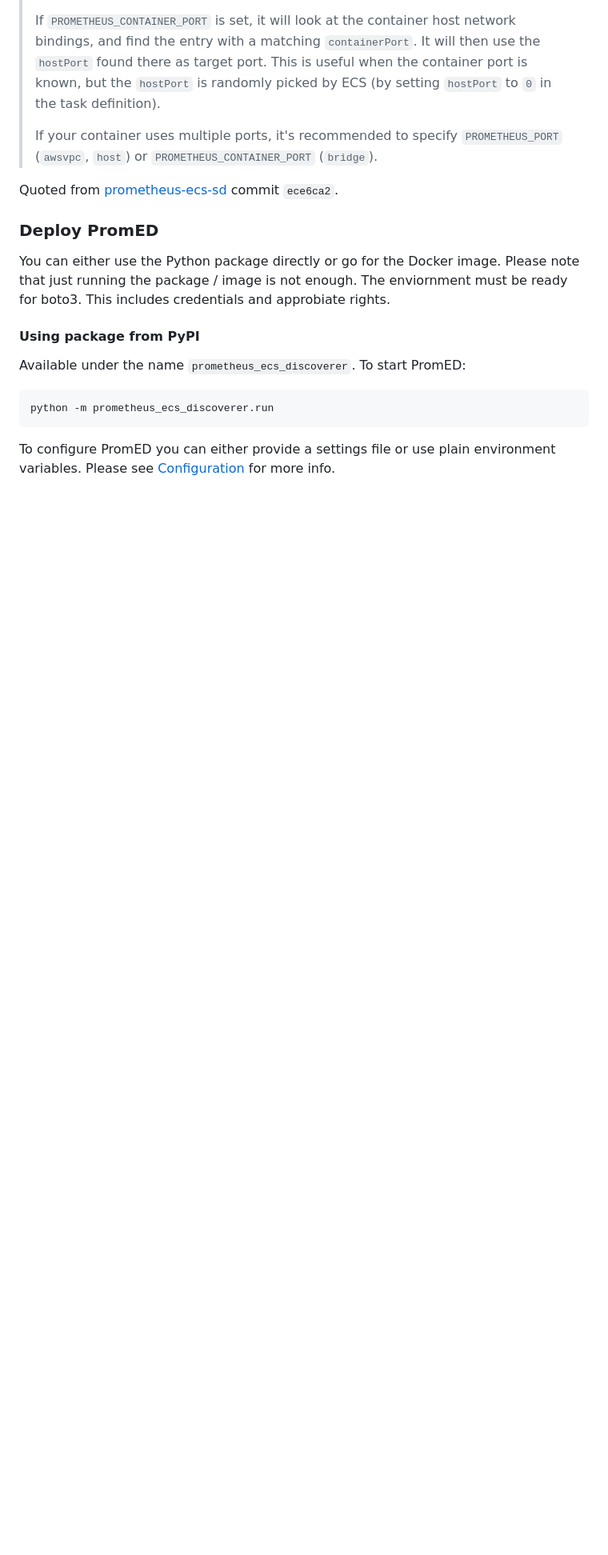
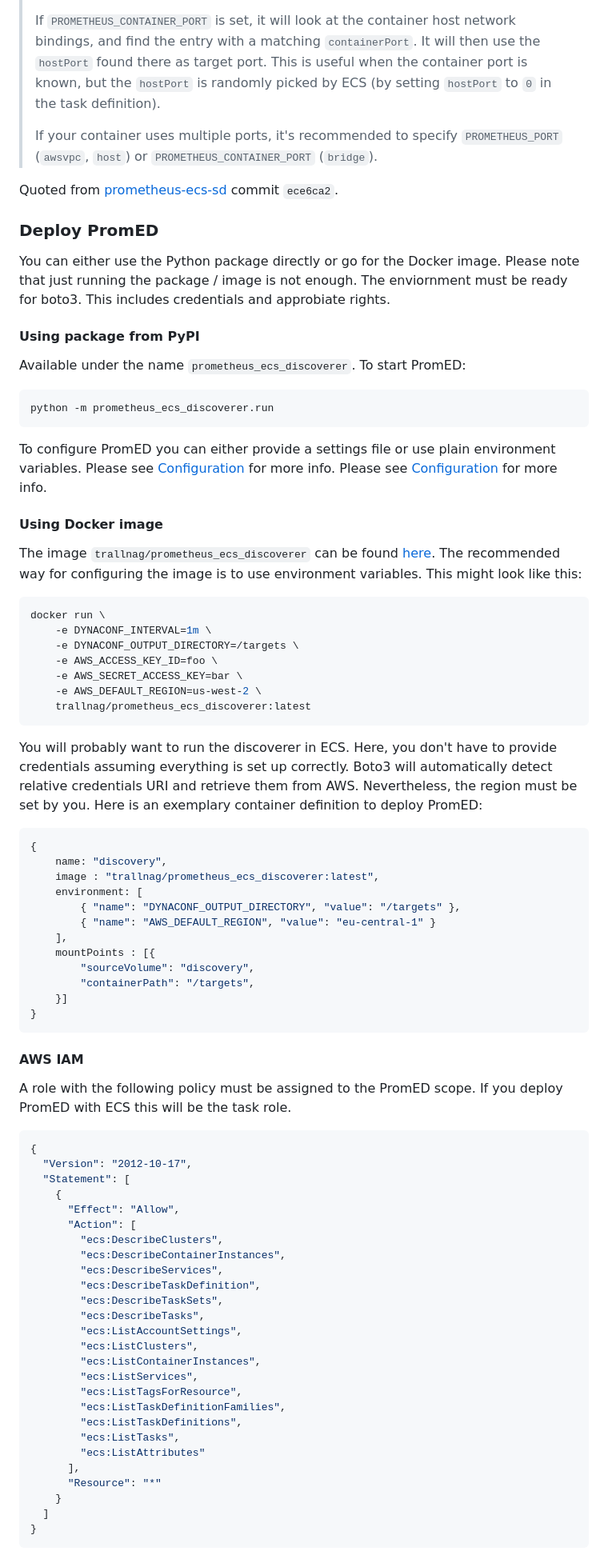
Before and after one commit to trallnag/prometheus-ecs-discoverer, a Markdown page: README.md, the part around the change printed below. Shown: that part at 80% size. Rendered like a GitHub page; blank space fills up the shorter version.

Commit message:
Work on README.md

````diff
--- a/README.md
+++ b/README.md
@@ -129,4 +128,78 @@ python -m prometheus_ecs_discoverer.run
 ```
 
 To configure PromED you can either provide a settings file or use plain
-environment variables. Please see [Configuration](#configuration) for more info.
+environment variables.  Please see [Configuration](#configuration) for more
+info. Please see [Configuration](#configuration) for more info.
+
+#### Using Docker image
+
+The image `trallnag/prometheus_ecs_discoverer` can be found
+[here](https://hub.docker.com/repository/docker/trallnag/prometheus_ecs_discoverer).
+The recommended way for configuring the image is to use environment variables.
+This might look like this:
+
+```sh
+docker run \
+    -e DYNACONF_INTERVAL=1m \
+    -e DYNACONF_OUTPUT_DIRECTORY=/targets \
+    -e AWS_ACCESS_KEY_ID=foo \
+    -e AWS_SECRET_ACCESS_KEY=bar \
+    -e AWS_DEFAULT_REGION=us-west-2 \
+    trallnag/prometheus_ecs_discoverer:latest
+```
+
+You will probably want to run the discoverer in ECS. Here, you don't have to
+provide credentials assuming everything is set up correctly. Boto3 will
+automatically detect relative credentials URI and retrieve them from AWS.
+Nevertheless, the region must be set by you. Here is an exemplary container
+definition to deploy PromED:
+
+```json
+{
+    name: "discovery",
+    image : "trallnag/prometheus_ecs_discoverer:latest",
+    environment: [
+        { "name": "DYNACONF_OUTPUT_DIRECTORY", "value": "/targets" },
+        { "name": "AWS_DEFAULT_REGION", "value": "eu-central-1" }
+    ],
+    mountPoints : [{
+        "sourceVolume": "discovery",
+        "containerPath": "/targets",
+    }]
+}
+```
+
+#### AWS IAM
+
+A role with the following policy must be assigned to the PromED scope. If you
+deploy PromED with ECS this will be the task role.
+
+```json
+{
+  "Version": "2012-10-17",
+  "Statement": [
+    {
+      "Effect": "Allow",
+      "Action": [
+        "ecs:DescribeClusters",
+        "ecs:DescribeContainerInstances",
+        "ecs:DescribeServices",
+        "ecs:DescribeTaskDefinition",
+        "ecs:DescribeTaskSets",
+        "ecs:DescribeTasks",
+        "ecs:ListAccountSettings",
+        "ecs:ListClusters",
+        "ecs:ListContainerInstances",
+        "ecs:ListServices",
+        "ecs:ListTagsForResource",
+        "ecs:ListTaskDefinitionFamilies",
+        "ecs:ListTaskDefinitions",
+        "ecs:ListTasks",
+        "ecs:ListAttributes"
+      ],
+      "Resource": "*"
+    }
+  ]
+}
+```
+
````
Also changed, not shown: other parts of README.md (+21 -5 lines), documents/drawio-diagram.png (added).
